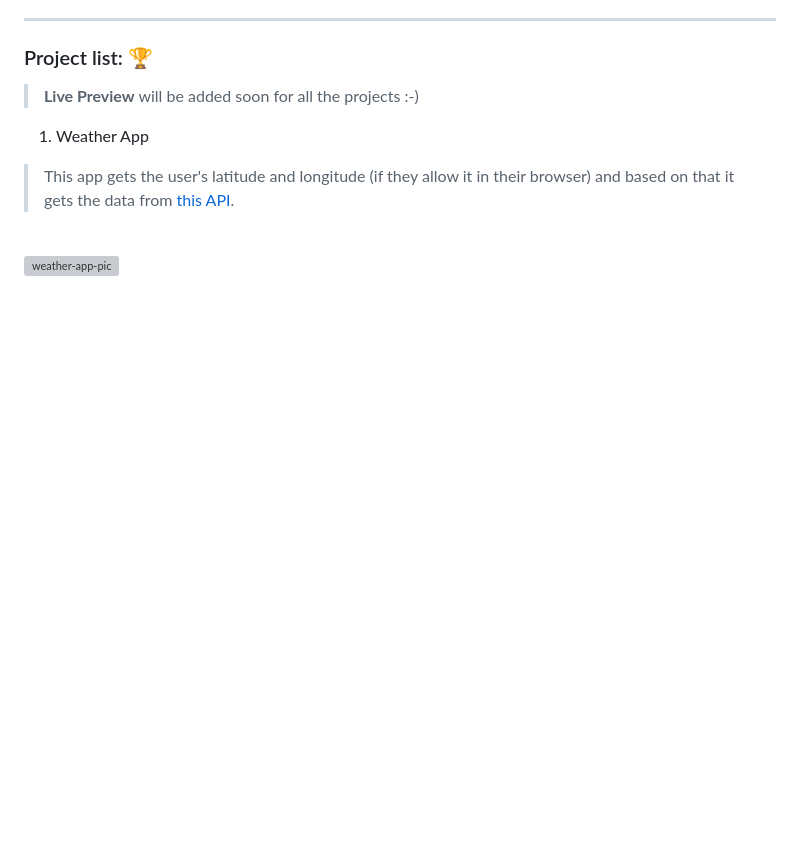
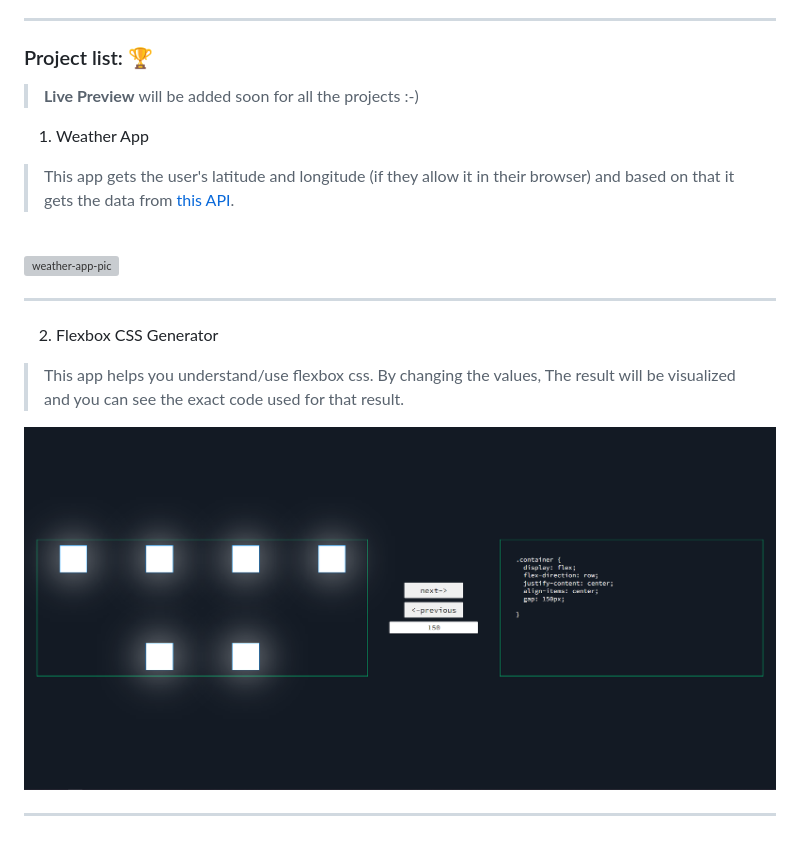
Before and after one commit to karo-yousefi/vanilla-js-projects, a Markdown page: README.md, the part around the change. GitHub-like rendering; pictures changed too: media/flexbox-generator.png (added); blank space fills up the shorter version; grey boxes are pictures that could not be loaded.

Commit message:
finished project 2-flexbox-generator

```diff
--- a/README.md
+++ b/README.md
@@ -27,3 +27,12 @@
  <br>
 
 ![weather-app-pic](./media/weather-app-pic.png)
+
+---
+
+2. Flexbox CSS Generator
+> This app helps you understand/use flexbox css. By changing the values, The result will be visualized and you can see the exact code used for that result.
+
+![flexbox-generator](./media/flexbox-generator.png)
+
+---
```
Also changed, not shown: 4 other files.
